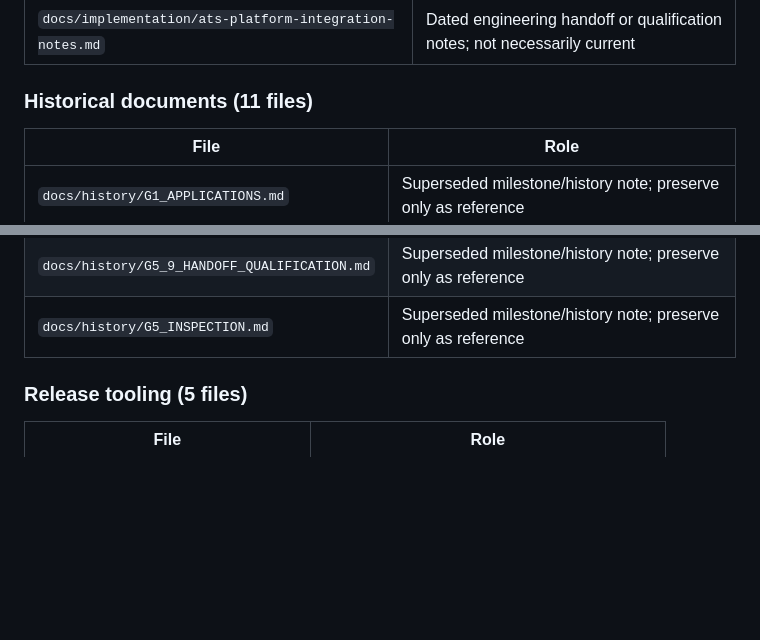
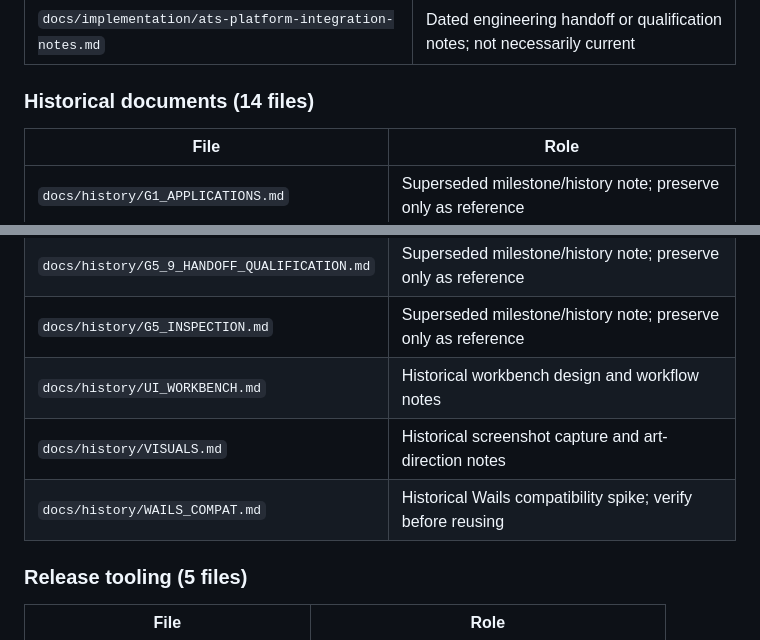
Before and after one commit to jenksed/yourmove-go, a Markdown page: docs/CODEBASE_GUIDE.md, 2 parts joined by grey strips. Drawn GitHub-style; blank space fills up the shorter version.

```diff
--- a/docs/CODEBASE_GUIDE.md
+++ b/docs/CODEBASE_GUIDE.md
@@ -457,7 +454,7 @@ These descriptions are navigation hints checked against the baseline commit abov
 | `docs/implementation/2026-10-21-trial-run-fixes.md` | Dated local-fixture trial notes; not universal employer-site qualification |
 | `docs/implementation/ats-platform-integration-notes.md` | Dated engineering handoff or qualification notes; not necessarily current |
 
-### Historical documents (11 files)
+### Historical documents (14 files)
 
 | File | Role |
 | --- | --- |
@@ -472,6 +469,9 @@ These descriptions are navigation hints checked against the baseline commit abov
 | `docs/history/G5_7_TRANSPORT_RELIABILITY.md` | Superseded milestone/history note; preserve only as reference |
 | `docs/history/G5_9_HANDOFF_QUALIFICATION.md` | Superseded milestone/history note; preserve only as reference |
 | `docs/history/G5_INSPECTION.md` | Superseded milestone/history note; preserve only as reference |
+| `docs/history/UI_WORKBENCH.md` | Historical workbench design and workflow notes |
+| `docs/history/VISUALS.md` | Historical screenshot capture and art-direction notes |
+| `docs/history/WAILS_COMPAT.md` | Historical Wails compatibility spike; verify before reusing |
 
 ### Release tooling (5 files)
 
```
Also changed, not shown: other parts of docs/CODEBASE_GUIDE.md (+4 -7 lines).
